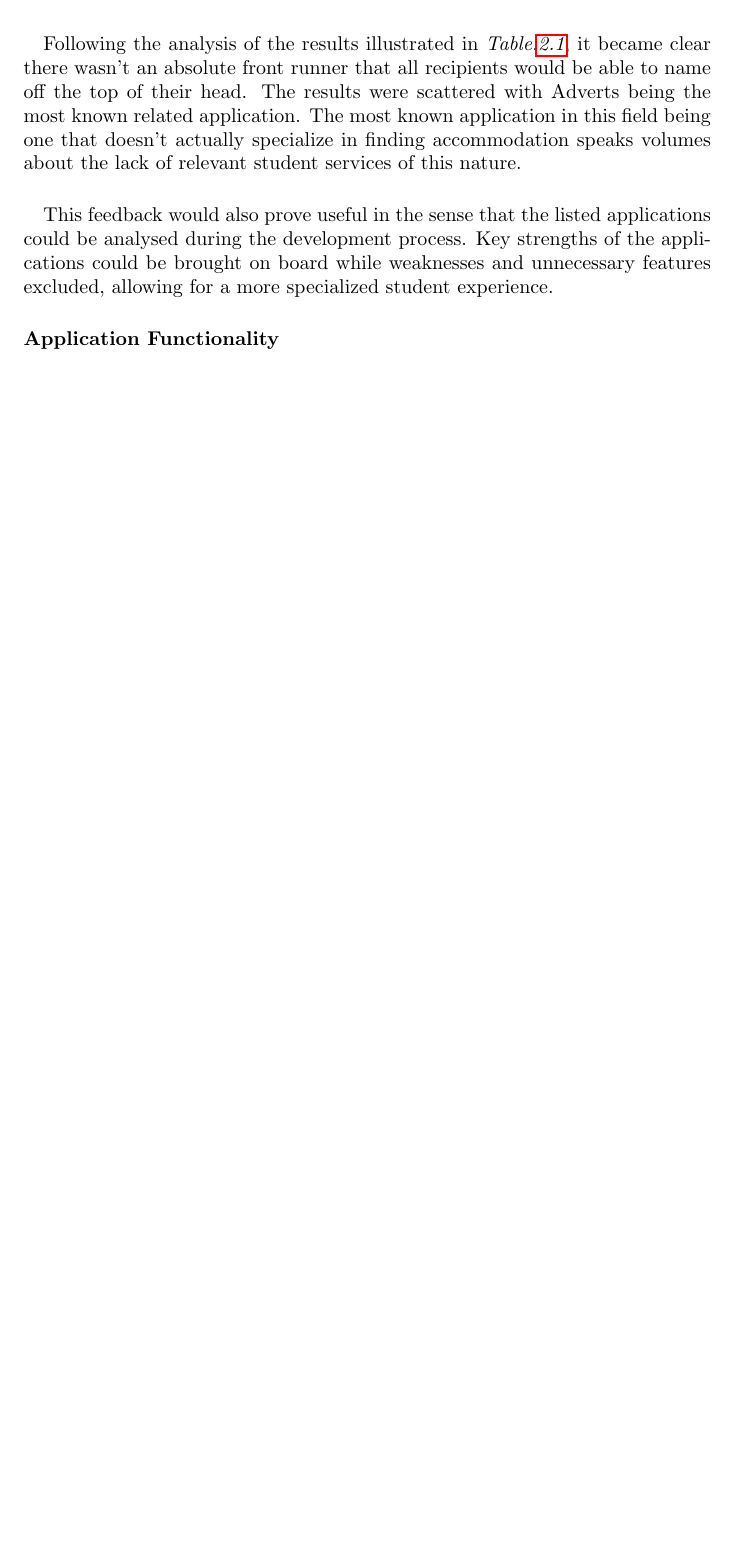
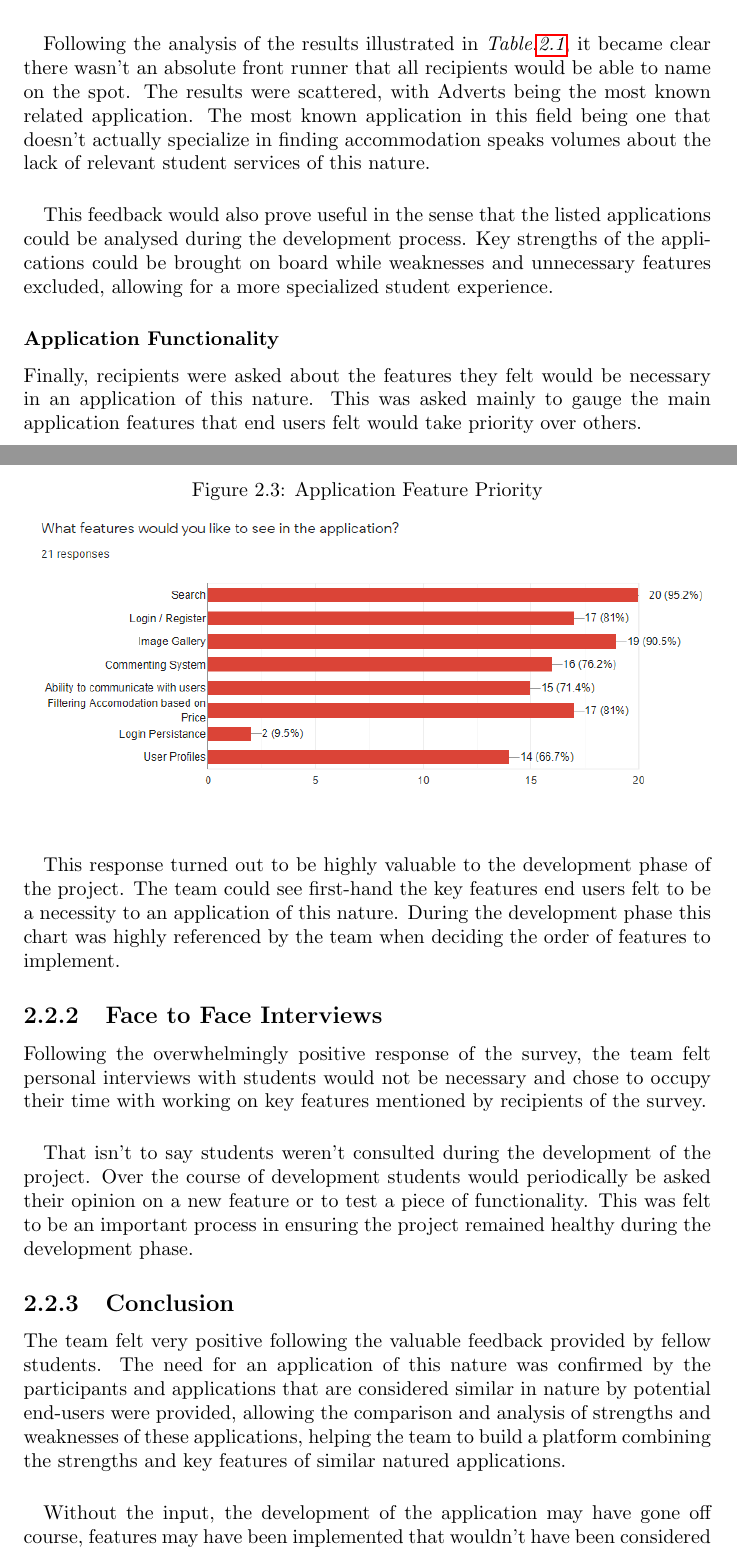
Before and after one commit to farisNassif/UniLodge, a LaTeX thesis (dissertation/main.tex, which reads dissertation/methodology.tex): part of page 12 of 29 before the commit and two parts of pages 12 and 13 of 30 after it, the two joined at a grey line, cut so that both start at the same text, the shorter picture padded with empty space. Compiled offline with pdfLaTeX.

Commit message:
Methodology section mostly finished, need to proof read

```diff
--- a/dissertation/methodology.tex
+++ b/dissertation/methodology.tex
@@ -107,13 +107,35 @@ In order to provide the team with an idea of what similar in nature applications
 \end{table}
 
 \paragraph{}
-Following the analysis of the results illustrated in \textit{Table.\ref{table:1}}, it became clear there wasn't an absolute front runner that all recipients would be able to name off the top of their head. The results were scattered with Adverts being the most known related application. The most known application in this field being one that doesn't actually specialize in finding accommodation speaks volumes about the lack of relevant student services of this nature.
+Following the analysis of the results illustrated in \textit{Table.\ref{table:1}}, it became clear there wasn't an absolute front runner that all recipients would be able to name on the spot. The results were scattered, with Adverts being the most known related application. The most known application in this field being one that doesn't actually specialize in finding accommodation speaks volumes about the lack of relevant student services of this nature.
 
 \paragraph{}
 This feedback would also prove useful in the sense that the listed applications could be analysed during the development process. Key strengths of the applications could be brought on board while weaknesses and unnecessary features excluded, allowing for a more specialized student experience.
 
 \subsubsection{Application Functionality}
+Finally, recipients were asked about the features they felt would be necessary in an application of this nature. This was asked mainly to gauge the main application features that end users felt would take priority over others.
 
+\begin{figure}[H]
+	\caption{Application Feature Priority}
+	\label{image:surveyInterest}
+	\centering
+	\includegraphics[width=1\textwidth]{images/survey_features.png}
+\end{figure}
+
+\paragraph{}
+This response turned out to be highly valuable to the development phase of the project. The team could see first-hand the key features end users felt to be a necessity to an application of this nature. During the development phase this chart was highly referenced by the team when deciding the order of features to implement.
+
+\subsection{Face to Face Interviews}
+Following the overwhelmingly positive response of the survey, the team felt personal interviews with students would not be necessary and chose to occupy their time with working on key features mentioned by recipients of the survey.
+
+\paragraph{}
+That isn't to say students weren't consulted during the development of the project. Over the course of development students would periodically be asked their opinion on a new feature or to test a piece of functionality. This was felt to be an important process in ensuring the project remained healthy during the development phase.
+
+\subsection{Conclusion}
+The team felt very positive following the valuable feedback provided by fellow students. The need for an application of this nature was confirmed by the participants and applications that are considered similar in nature by potential end-users were provided, allowing the comparison and analysis of strengths and weaknesses of these applications, helping the team to build a platform combining the strengths and key features of similar natured applications.
+
+\paragraph{}
+Without the input, the development of the application may have gone off course, features may have been implemented that wouldn't have been considered a high priority or functionality may have been added that may make sense to the developers but end users may struggle to get a grasp of.
 
 \section{Determining the Development Methodology}
 Following the decision to shortlist both Waterfall and Agile, research began on which route would be best to take when considering the scope and overall goals of the project and comparisons between the two were drawn. A brief high-level overview of both methodologies will be included followed by comparisons and a practical analysis of each methodology in relation to the project.
```
Also changed, not shown: dissertation/Dissertation.pdf, dissertation/methodology.tex (2 more changed lines).
